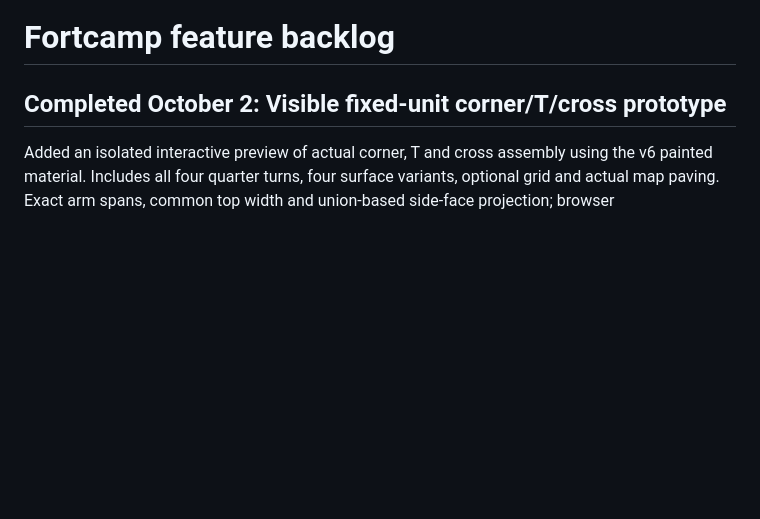
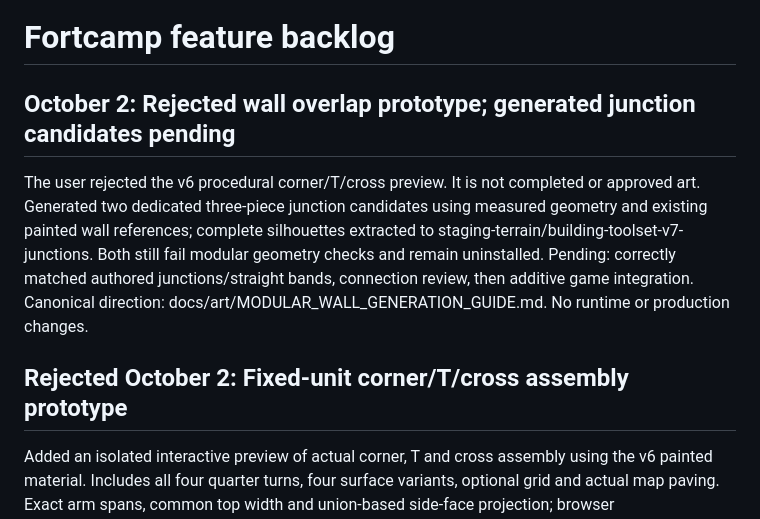
Before and after one commit to marioneo1/fortcamp, a Markdown page: FEATURE_BACKLOG.md, the part around the change. GitHub-like rendering; blank space fills up the shorter version.

```diff
--- a/FEATURE_BACKLOG.md
+++ b/FEATURE_BACKLOG.md
@@ -1,6 +1,10 @@
 # Fortcamp feature backlog
 
-## Completed October 2: Visible fixed-unit corner/T/cross prototype
+## October 2: Rejected wall overlap prototype; generated junction candidates pending
+
+The user rejected the v6 procedural corner/T/cross preview. It is not completed or approved art. Generated two dedicated three-piece junction candidates using measured geometry and existing painted wall references; complete silhouettes extracted to staging-terrain/building-toolset-v7-junctions. Both still fail modular geometry checks and remain uninstalled. Pending: correctly matched authored junctions/straight bands, connection review, then additive game integration. Canonical direction: docs/art/MODULAR_WALL_GENERATION_GUIDE.md. No runtime or production changes.
+
+## Rejected October 2: Fixed-unit corner/T/cross assembly prototype
 
 Added an isolated interactive preview of actual corner, T and cross assembly using the v6 painted material. Includes all four quarter turns, four surface variants, optional grid and actual map paving. Exact arm spans, common top width and union-based side-face projection; browser validation/export passes for 16 configurations. Source: tools/build_gridfit_join_preview.py; page/images: staging-terrain/building-toolset-v6-gridfit. Inspected all four comparison images; mortar transitions remain visibly assembled. Existing game materials, combat renderer, saves and production unchanged. Next: user art comparison; guided dedicated junction art remains a valid option; no automatic rollout. Canonical reference: docs/art/MODULAR_WALL_GENERATION_GUIDE.md.
 
```
Also changed, not shown: docs/art/MODULAR_WALL_GENERATION_GUIDE.md (+8 -2 lines), docs/history/MISSION_REFINEMENT_PHASE.md (+4 -0 lines).
